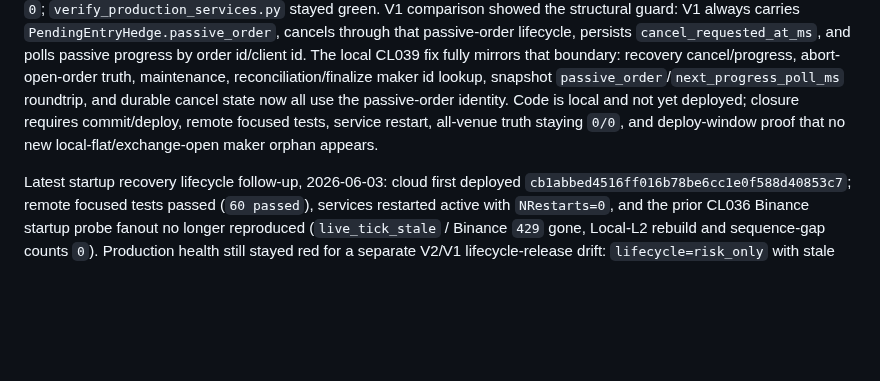
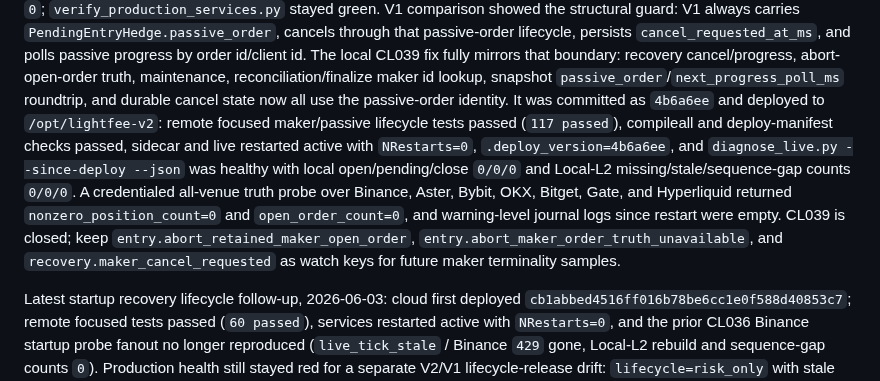
Before and after one commit to 379350697/LightFeeV2, a Markdown page: docs/bugs/BUG_INDEX.md, the part around the change. GitHub-like rendering; blank space fills up the shorter version.

Commit message:
docs: close cl039 production verification

```diff
--- a/docs/bugs/BUG_INDEX.md
+++ b/docs/bugs/BUG_INDEX.md
@@ -31,10 +31,19 @@ persists `cancel_requested_at_ms`, and polls passive progress by order id/client
 id. The local CL039 fix fully mirrors that boundary: recovery cancel/progress,
 abort-open-order truth, maintenance, reconciliation/finalize maker id lookup,
 snapshot `passive_order`/`next_progress_poll_ms` roundtrip, and durable cancel
-state now all use the passive-order identity. Code is local and not yet
-deployed; closure requires commit/deploy, remote focused tests, service restart,
-all-venue truth staying `0/0`, and deploy-window proof that no new
-local-flat/exchange-open maker orphan appears.
+state now all use the passive-order identity. It was committed as `4b6a6ee`
+and deployed to `/opt/lightfee-v2`: remote focused maker/passive lifecycle tests
+passed (`117 passed`), compileall and deploy-manifest checks passed, sidecar
+and live restarted active with `NRestarts=0`, `.deploy_version=4b6a6ee`, and
+`diagnose_live.py --since-deploy --json` was healthy with local
+open/pending/close `0/0/0` and Local-L2 missing/stale/sequence-gap counts
+`0/0/0`. A credentialed all-venue truth probe over Binance, Aster, Bybit, OKX,
+Bitget, Gate, and Hyperliquid returned `nonzero_position_count=0` and
+`open_order_count=0`, and warning-level journal logs since restart were empty.
+CL039 is closed; keep `entry.abort_retained_maker_open_order`,
+`entry.abort_maker_order_truth_unavailable`, and
+`recovery.maker_cancel_requested` as watch keys for future maker terminality
+samples.
 
 Latest startup recovery lifecycle follow-up, 2026-06-03: cloud first deployed
 `cb1abbed4516ff016b78be6cc1e0f588d40853c7`; remote focused tests passed
```
Also changed, not shown: 1 other file.
